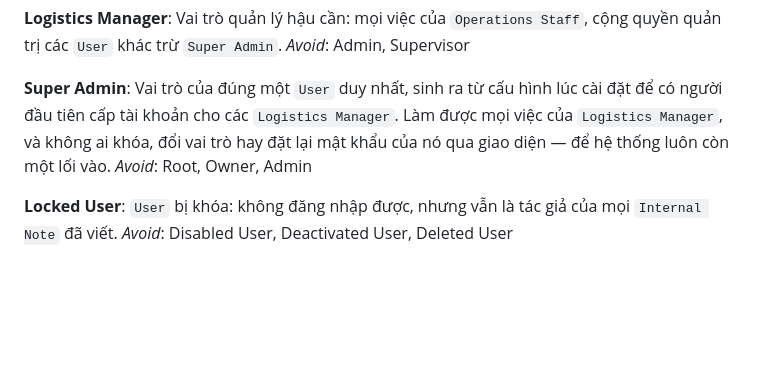
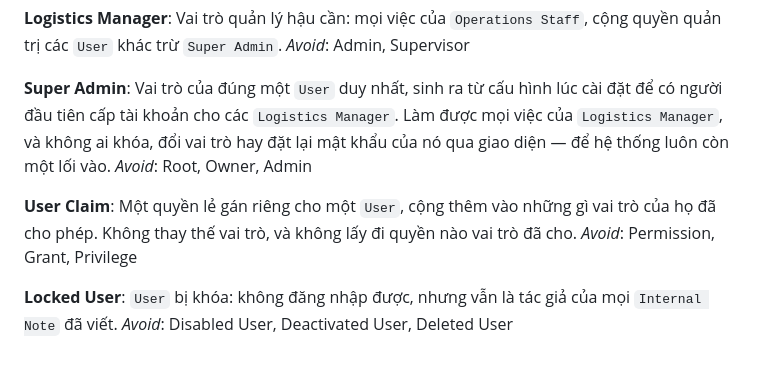
Before and after one commit to anthinh-io/shipguard, a Markdown page: CONTEXT.md, the part around the change. GitHub-like rendering; blank space fills up the shorter version.

Commit message:
docs: add User Claim glossary term

```diff
--- a/CONTEXT.md
+++ b/CONTEXT.md
@@ -126,6 +126,10 @@ _Avoid_: Admin, Supervisor
 Vai trò của đúng một `User` duy nhất, sinh ra từ cấu hình lúc cài đặt để có người đầu tiên cấp tài khoản cho các `Logistics Manager`. Làm được mọi việc của `Logistics Manager`, và không ai khóa, đổi vai trò hay đặt lại mật khẩu của nó qua giao diện — để hệ thống luôn còn một lối vào.
 _Avoid_: Root, Owner, Admin
 
+**User Claim**:
+Một quyền lẻ gán riêng cho một `User`, cộng thêm vào những gì vai trò của họ đã cho phép. Không thay thế vai trò, và không lấy đi quyền nào vai trò đã cho.
+_Avoid_: Permission, Grant, Privilege
+
 **Locked User**:
 `User` bị khóa: không đăng nhập được, nhưng vẫn là tác giả của mọi `Internal Note` đã viết.
 _Avoid_: Disabled User, Deactivated User, Deleted User
```
